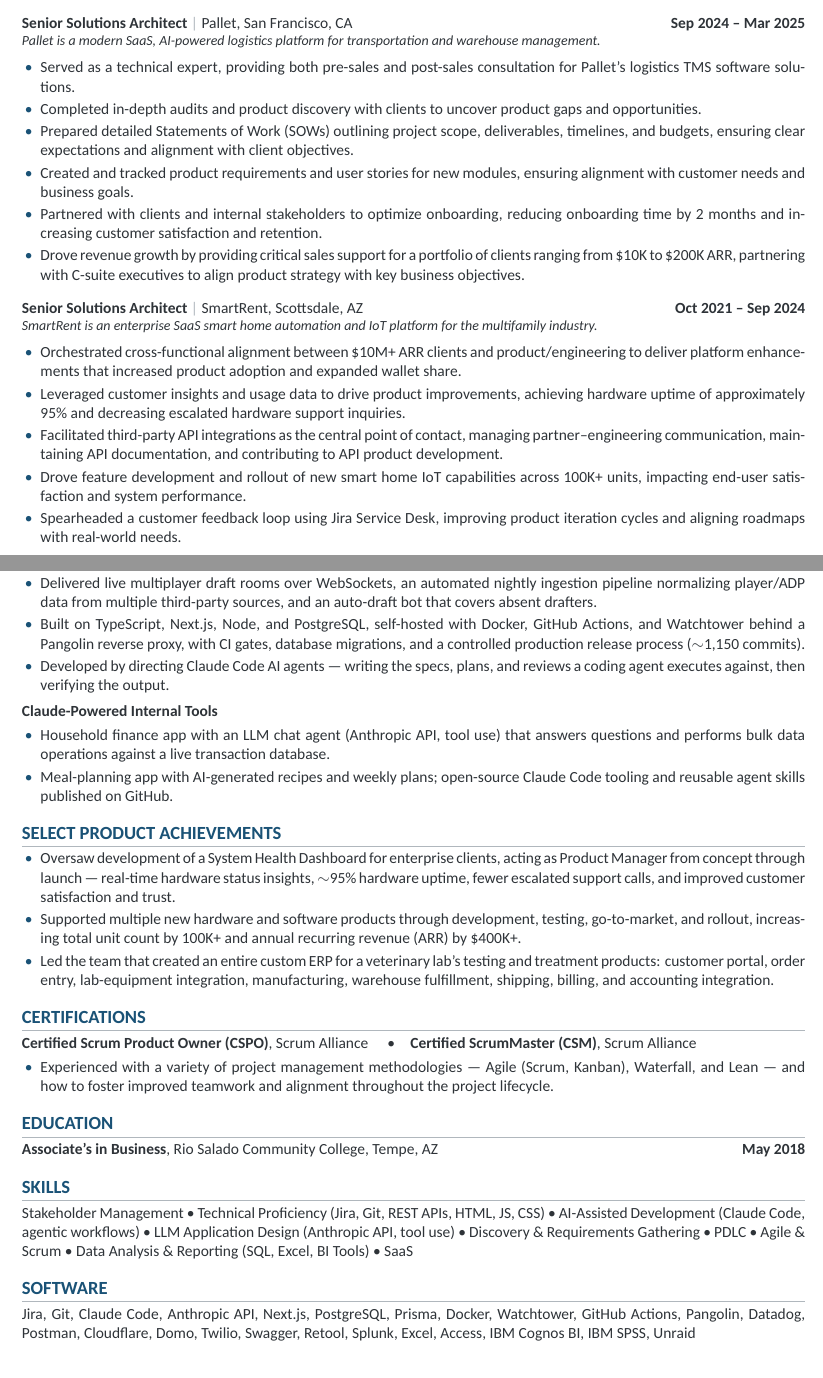
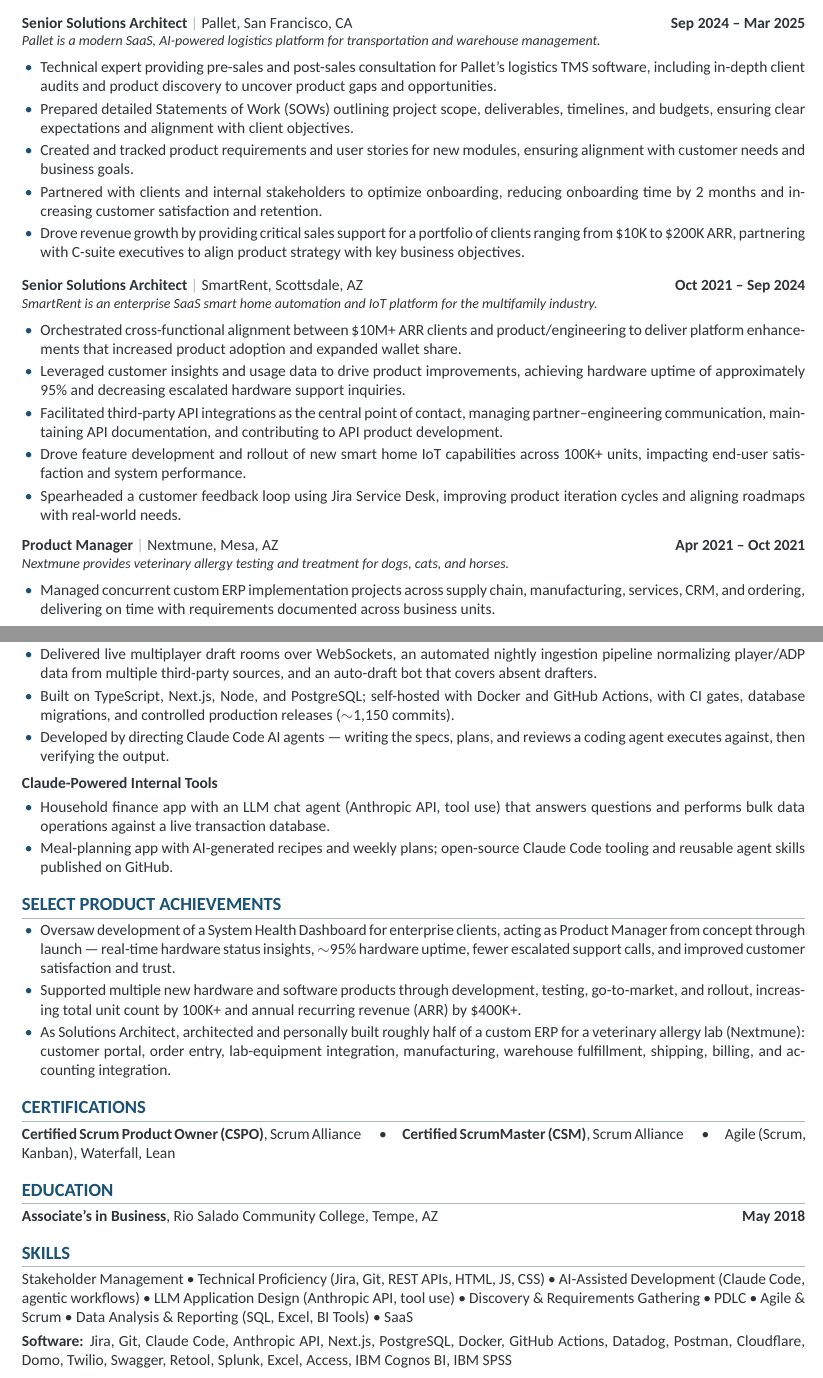
Before and after one commit to basmith7/basmith7.github.io, a LaTeX CV (resume/brian-smith-resume.tex): two parts of pages 1 and 2 of 2, joined at a grey line, cut so that both start at the same text. Compiled offline with XeLaTeX.

Commit message:
Résumé: add Nextmune Product Manager role to match the site
OptimumHQ ends Apr 2021; Nextmune (Apr–Oct 2021) added with the site's
bullets. Vet-lab ERP line now states the architect/build role. Trimmed
summary, Pallet bullets, homelab tools and the Software heading to hold two
pages. Rebuilt the downloadable PDF (it was from Aug 31).

Co-Authored-By: Claude Opus 5.5 <noreply@anthropic.com>

```diff
--- a/resume/brian-smith-resume.tex
+++ b/resume/brian-smith-resume.tex
@@ -66,8 +66,7 @@
 \role{Pallet, San Francisco, CA}{Senior Solutions Architect}{Sep 2024 -- Mar 2025}
 {Pallet is a modern SaaS, AI-powered logistics platform for transportation and warehouse management.}
 \begin{itemize}
-  \item Served as a technical expert, providing both pre-sales and post-sales consultation for Pallet's logistics TMS software solutions.
-  \item Completed in-depth audits and product discovery with clients to uncover product gaps and opportunities.
+  \item Technical expert providing pre-sales and post-sales consultation for Pallet's logistics TMS software, including in-depth client audits and product discovery to uncover product gaps and opportunities.
   \item Prepared detailed Statements of Work (SOWs) outlining project scope, deliverables, timelines, and budgets, ensuring clear expectations and alignment with client objectives.
   \item Created and tracked product requirements and user stories for new modules, ensuring alignment with customer needs and business goals.
   \item Partnered with clients and internal stakeholders to optimize onboarding, reducing onboarding time by 2 months and increasing customer satisfaction and retention.
@@ -88,7 +87,15 @@
 \end{roleblock}
 
 \begin{roleblock}
-\role{OptimumHQ, Mesa, AZ}{Solutions Architect}{Apr 2018 -- Oct 2021}
+\role{Nextmune, Mesa, AZ}{Product Manager}{Apr 2021 -- Oct 2021}
+{Nextmune provides veterinary allergy testing and treatment for dogs, cats, and horses.}
+\begin{itemize}
+  \item Managed concurrent custom ERP implementation projects across supply chain, manufacturing, services, CRM, and ordering, delivering on time with requirements documented across business units.
+\end{itemize}
+\end{roleblock}
+
+\begin{roleblock}
+\role{OptimumHQ, Mesa, AZ}{Solutions Architect}{Apr 2018 -- Apr 2021}
 {OptimumHQ provides a no-code custom ERP platform for SMBs.}
 \begin{itemize}
   \item Served as a technical expert, providing both pre-sales and post-sales consultation for OptimumHQ's platform.
@@ -114,7 +121,7 @@
 \begin{itemize}
   \item Designed, built, and shipped a real-time fantasy football draft platform used by 100+ drafters in the 2026 season, owning the full lifecycle: discovery, requirements, architecture, build, release, and user feedback loop.
   \item Delivered live multiplayer draft rooms over WebSockets, an automated nightly ingestion pipeline normalizing player/ADP data from multiple third-party sources, and an auto-draft bot that covers absent drafters.
-  \item Built on TypeScript, Next.js, Node, and PostgreSQL, self-hosted with Docker, GitHub Actions, and Watchtower behind a Pangolin reverse proxy, with CI gates, database migrations, and a controlled production release process ($\sim$1{,}150 commits).
+  \item Built on TypeScript, Next.js, Node, and PostgreSQL; self-hosted with Docker and GitHub Actions, with CI gates, database migrations, and controlled production releases ($\sim$1{,}150 commits).
   \item Developed by directing Claude Code AI agents — writing the specs, plans, and reviews a coding agent executes against, then verifying the output.
 \end{itemize}
 \end{roleblock}
@@ -129,14 +136,11 @@
 \begin{itemize}
   \item Oversaw development of a System Health Dashboard for enterprise clients, acting as Product Manager from concept through launch — real-time hardware status insights, $\sim$95\% hardware uptime, fewer escalated support calls, and improved customer satisfaction and trust.
   \item Supported multiple new hardware and software products through development, testing, go-to-market, and rollout, increasing total unit count by 100K+ and annual recurring revenue (ARR) by \$400K+.
-  \item Led the team that created an entire custom ERP for a veterinary lab's testing and treatment products: customer portal, order entry, lab-equipment integration, manufacturing, warehouse fulfillment, shipping, billing, and accounting integration.
+  \item As Solutions Architect, architected and personally built roughly half of a custom ERP for a veterinary allergy lab (Nextmune): customer portal, order entry, lab-equipment integration, manufacturing, warehouse fulfillment, shipping, billing, and accounting integration.
 \end{itemize}
 
 \section{Certifications}
-\textbf{Certified Scrum Product Owner (CSPO)}, Scrum Alliance \quad\textbullet\quad \textbf{Certified ScrumMaster (CSM)}, Scrum Alliance
-\begin{itemize}
-  \item Experienced with a variety of project management methodologies — Agile (Scrum, Kanban), Waterfall, and Lean — and how to foster improved teamwork and alignment throughout the project lifecycle.
-\end{itemize}
+\textbf{Certified Scrum Product Owner (CSPO)}, Scrum Alliance \quad\textbullet\quad \textbf{Certified ScrumMaster (CSM)}, Scrum Alliance \quad\textbullet\quad Agile (Scrum, Kanban), Waterfall, Lean
 
 \section{Education}
 \textbf{Associate's in Business}, Rio Salado Community College, Tempe, AZ \hfill \textbf{May 2018}
@@ -144,7 +148,6 @@
 \section{Skills}
 Stakeholder Management \textbullet{} Technical Proficiency (Jira, Git, REST APIs, HTML, JS, CSS) \textbullet{} AI-Assisted Development (Claude Code, agentic workflows) \textbullet{} LLM Application Design (Anthropic API, tool use) \textbullet{} Discovery \& Requirements Gathering \textbullet{} PDLC \textbullet{} Agile \& Scrum \textbullet{} Data Analysis \& Reporting (SQL, Excel, BI Tools) \textbullet{} SaaS
 
-\section{Software}
-Jira, Git, Claude Code, Anthropic API, Next.js, PostgreSQL, Prisma, Docker, Watchtower, GitHub Actions, Pangolin, Datadog, Postman, Cloudflare, Domo, Twilio, Swagger, Retool, Splunk, Excel, Access, IBM Cognos BI, IBM SPSS, Unraid
+\vspace{3pt}\textbf{Software:} Jira, Git, Claude Code, Anthropic API, Next.js, PostgreSQL, Docker, GitHub Actions, Datadog, Postman, Cloudflare, Domo, Twilio, Swagger, Retool, Splunk, Excel, Access, IBM Cognos BI, IBM SPSS
 
 \end{document}
```
Also changed, not shown: assets/brian-smith-resume.pdf, resume/brian-smith-resume.tex (2 more changed lines).
